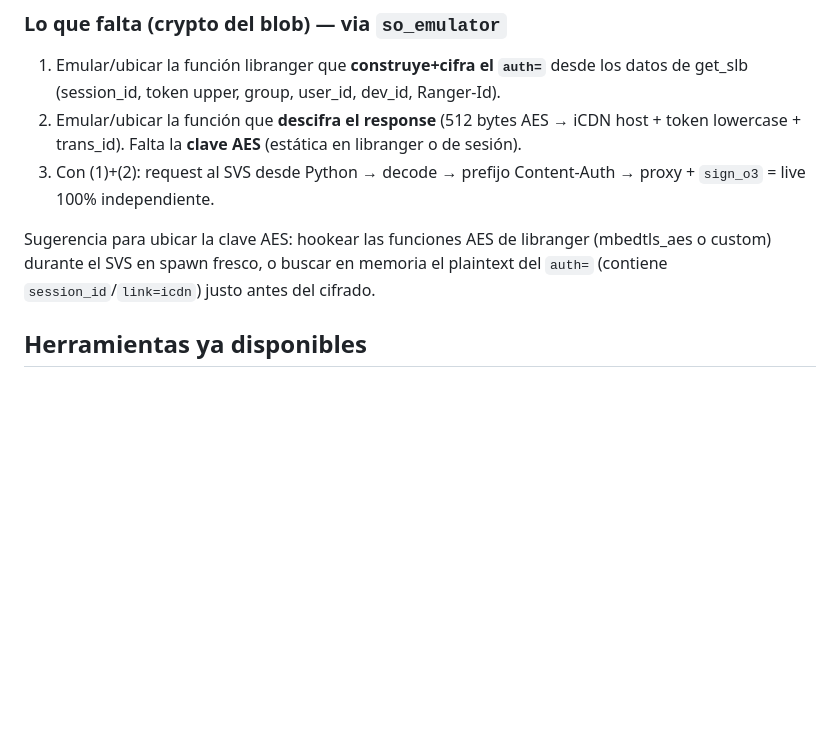
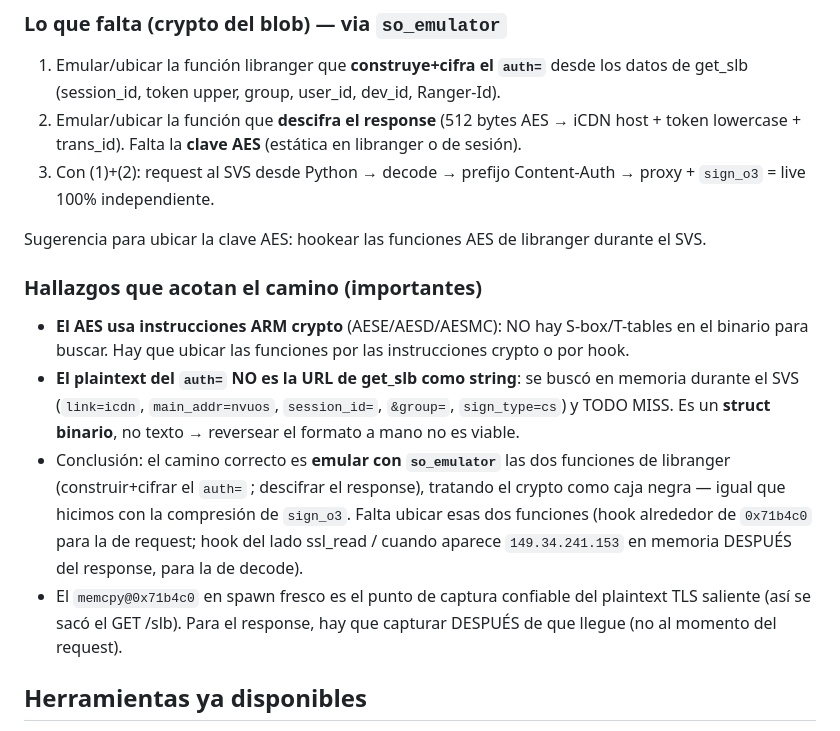
Before and after one commit to lordmacu/magia, a Markdown page: SVS_CAMINOS.md, the part around the change. Drawn GitHub-style; blank space fills up the shorter version.

Commit message:
docs(svs): acotar el camino — AES ARM crypto + plaintext binario
- El AES del blob usa instrucciones ARM crypto (AESE/AESD): sin S-box en el
  binario, no se ubica por tabla.
- El plaintext del auth= NO es la URL de get_slb como string (todos los
  marcadores MISS en memoria durante el SVS) -> es un struct binario.
- Conclusión: emular las 2 funciones de crypto de libranger con so_emulator
  (caja negra, como sign_o3) en vez de reversear el formato a mano.

```diff
--- a/SVS_CAMINOS.md
+++ b/SVS_CAMINOS.md
@@ -98,9 +98,22 @@ User-Agent: Ranger/4.9.4-17294ac0
 3. Con (1)+(2): request al SVS desde Python → decode → prefijo Content-Auth → proxy + `sign_o3`
    = live 100% independiente.
 
-Sugerencia para ubicar la clave AES: hookear las funciones AES de libranger (mbedtls_aes o
-custom) durante el SVS en spawn fresco, o buscar en memoria el plaintext del `auth=` (contiene
-`session_id`/`link=icdn`) justo antes del cifrado.
+Sugerencia para ubicar la clave AES: hookear las funciones AES de libranger durante el SVS.
+
+### Hallazgos que acotan el camino (importantes)
+- **El AES usa instrucciones ARM crypto** (AESE/AESD/AESMC): NO hay S-box/T-tables en el binario
+  para buscar. Hay que ubicar las funciones por las instrucciones crypto o por hook.
+- **El plaintext del `auth=` NO es la URL de get_slb como string**: se buscó en memoria durante
+  el SVS (`link=icdn`, `main_addr=nvuos`, `session_id=`, `&group=`, `sign_type=cs`) y TODO MISS.
+  Es un **struct binario**, no texto → reversear el formato a mano no es viable.
+- Conclusión: el camino correcto es **emular con `so_emulator`** las dos funciones de libranger
+  (construir+cifrar el `auth=` ; descifrar el response), tratando el crypto como caja negra —
+  igual que hicimos con la compresión de `sign_o3`. Falta ubicar esas dos funciones (hook
+  alrededor de `0x71b4c0` para la de request; hook del lado ssl_read / cuando aparece
+  `149.34.241.153` en memoria DESPUÉS del response, para la de decode).
+- El `memcpy@0x71b4c0` en spawn fresco es el punto de captura confiable del plaintext TLS
+  saliente (así se sacó el GET /slb). Para el response, hay que capturar DESPUÉS de que llegue
+  (no al momento del request).
 
 ## Herramientas ya disponibles
 
```
